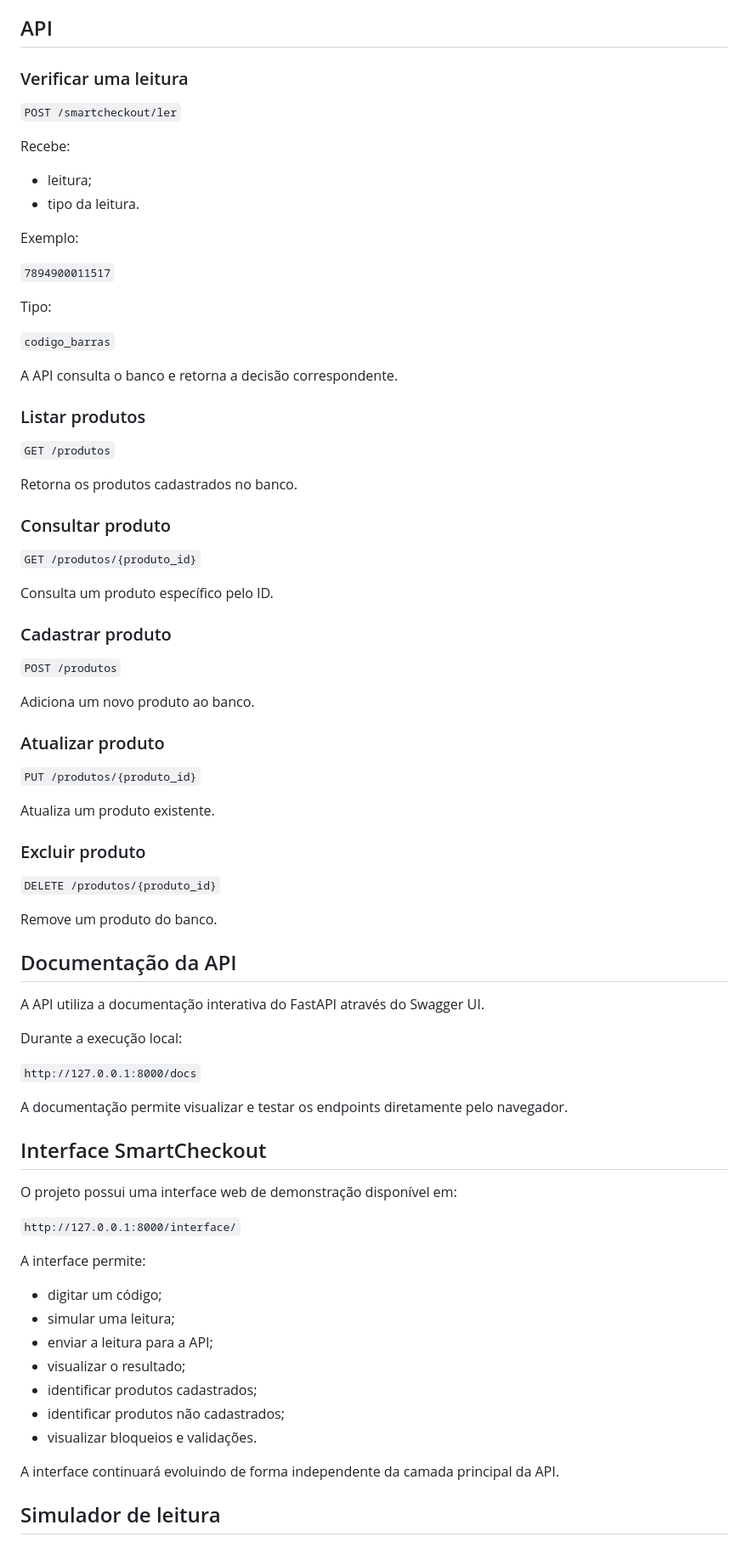
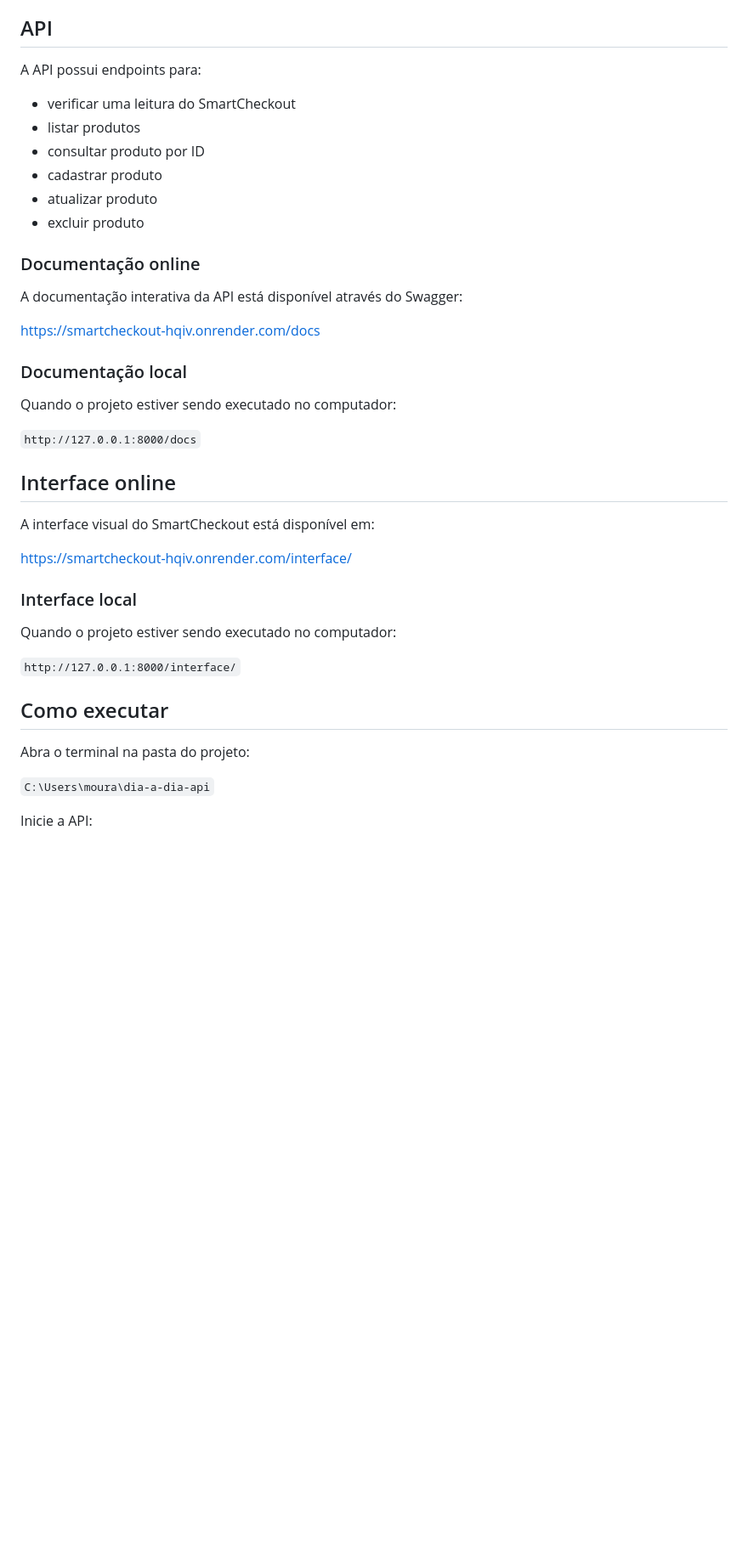
Before and after one commit to ViniciusMoura1988/smartretail-ecosystem, a Markdown page: README.md, the part around one of its changes. Shown at 85% size. Rendered like a GitHub page; blank space fills up the shorter version.

```diff
--- a/README.md
+++ b/README.md
@@ -137,82 +103,44 @@ O arquivo `banco_demo.sql` também contém a estrutura e os dados de demonstraç
 
 ## API
 
-### Verificar uma leitura
+A API possui endpoints para:
 
-`POST /smartcheckout/ler`
+* verificar uma leitura do SmartCheckout
+* listar produtos
+* consultar produto por ID
+* cadastrar produto
+* atualizar produto
+* excluir produto
 
-Recebe:
+### Documentação online
 
-* leitura;
-* tipo da leitura.
+A documentação interativa da API está disponível através do Swagger:
 
-Exemplo:
+https://smartcheckout-hqiv.onrender.com/docs
 
-`7894900011517`
+### Documentação local
 
-Tipo:
-
-`codigo_barras`
-
-A API consulta o banco e retorna a decisão correspondente.
-
-### Listar produtos
-
-`GET /produtos`
-
-Retorna os produtos cadastrados no banco.
-
-### Consultar produto
-
-`GET /produtos/{produto_id}`
-
-Consulta um produto específico pelo ID.
-
-### Cadastrar produto
-
-`POST /produtos`
-
-Adiciona um novo produto ao banco.
-
-### Atualizar produto
-
-`PUT /produtos/{produto_id}`
-
-Atualiza um produto existente.
-
-### Excluir produto
-
-`DELETE /produtos/{produto_id}`
-
-Remove um produto do banco.
-
-## Documentação da API
-
-A API utiliza a documentação interativa do FastAPI através do Swagger UI.
-
-Durante a execução local:
+Quando o projeto estiver sendo executado no computador:
 
 `http://127.0.0.1:8000/docs`
 
-A documentação permite visualizar e testar os endpoints diretamente pelo navegador.
+## Interface online
 
-## Interface SmartCheckout
+A interface visual do SmartCheckout está disponível em:
 
-O projeto possui uma interface web de demonstração disponível em:
+https://smartcheckout-hqiv.onrender.com/interface/
+
+### Interface local
+
+Quando o projeto estiver sendo executado no computador:
 
 `http://127.0.0.1:8000/interface/`
 
-A interface permite:
+## Como executar
 
-* digitar um código;
-* simular uma leitura;
-* enviar a leitura para a API;
-* visualizar o resultado;
-* identificar produtos cadastrados;
-* identificar produtos não cadastrados;
-* visualizar bloqueios e validações.
+Abra o terminal na pasta do projeto:
 
-A interface continuará evoluindo de forma independente da camada principal da API.
+`C:\Users\moura\dia-a-dia-api`
 
-## Simulador de leitura
+Inicie a API:
 
```
Also changed, not shown: other parts of README.md (+110 -241 lines).
